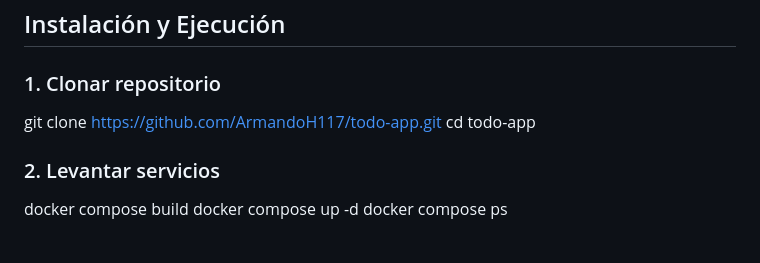
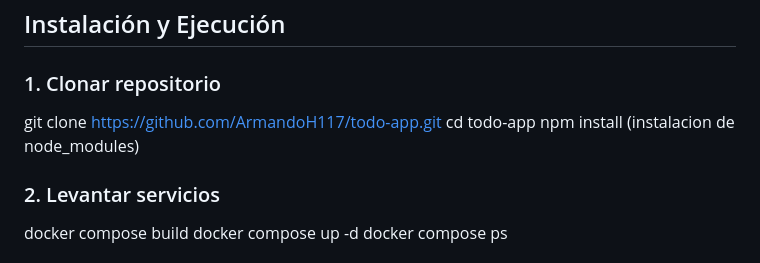
Before and after one commit to ArmandoH117/todo-app, a Markdown page: README.md, the part around the change. Rendered like a GitHub page.

Commit message:
Ultimos cambios al README.md

```diff
--- a/README.md
+++ b/README.md
@@ -75,6 +75,7 @@ Diagrama (texto):
 ### 1. Clonar repositorio
 git clone https://github.com/ArmandoH117/todo-app.git
 cd todo-app
+npm install (instalacion de node_modules)
 
 ### 2. Levantar servicios
 docker compose build
```
